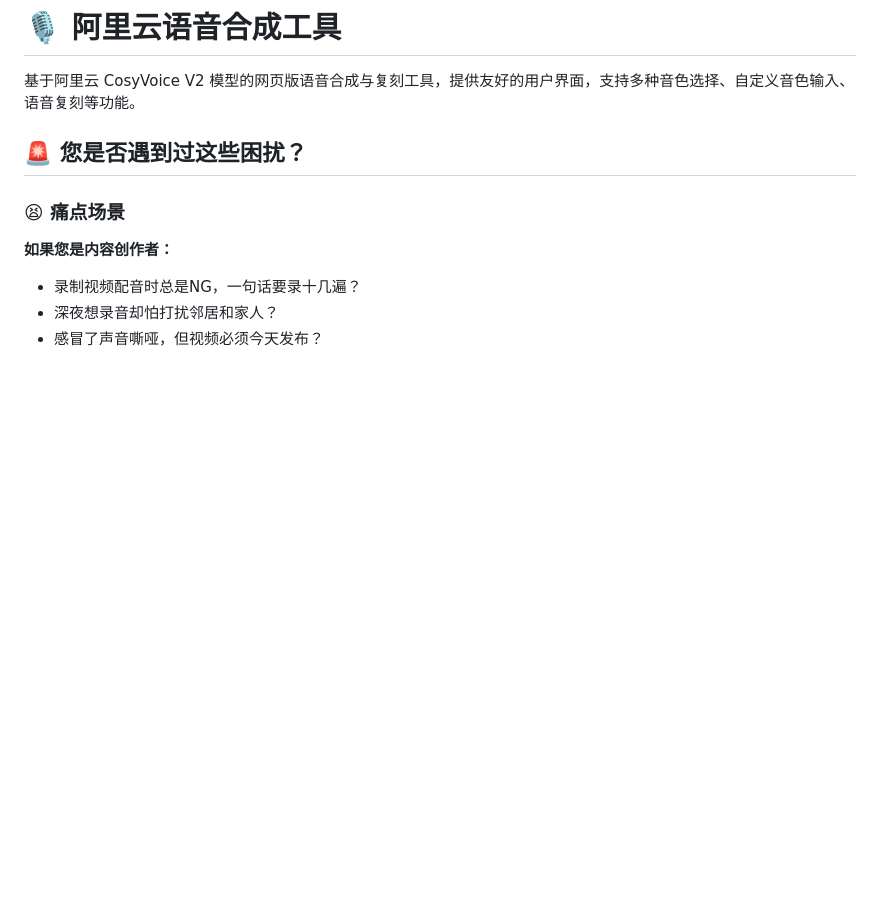
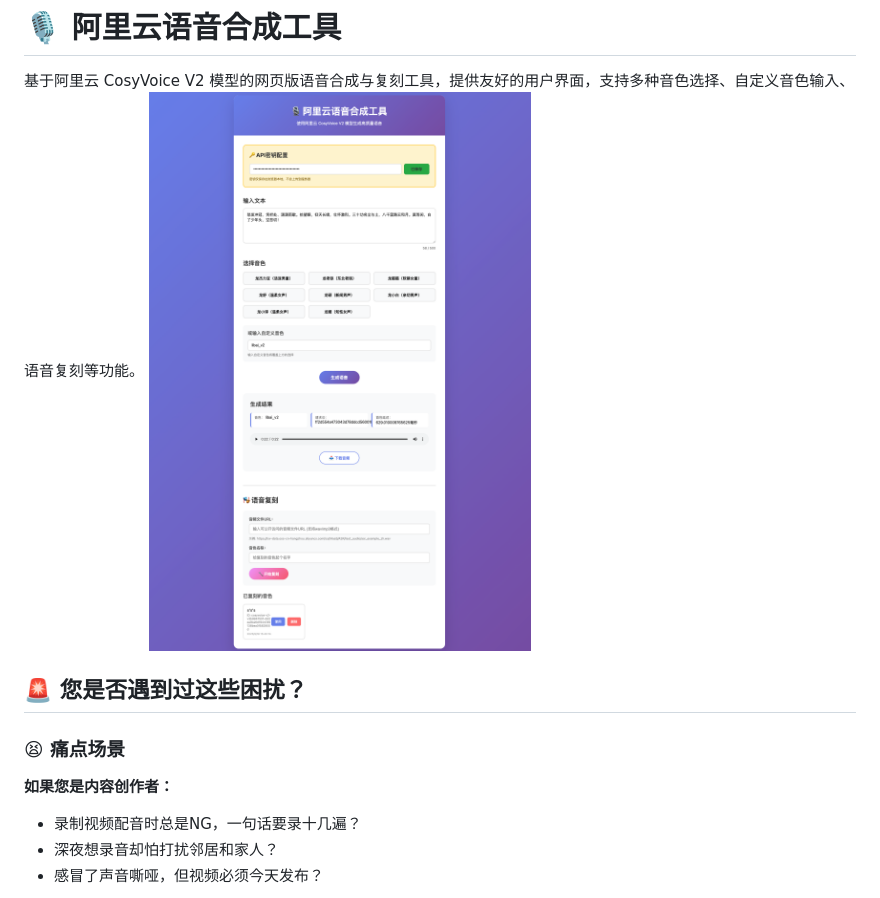
Before and after one commit to sumo1/T2T_AGENT, a Markdown page: README.md, the part around the change. Drawn GitHub-style; pictures changed too: img_1.png (added); blank space fills up the shorter version.

Commit message:
补充说明

```diff
--- a/README.md
+++ b/README.md
@@ -1,6 +1,7 @@
 # 🎙️ 阿里云语音合成工具
 
 基于阿里云 CosyVoice V2 模型的网页版语音合成与复刻工具，提供友好的用户界面，支持多种音色选择、自定义音色输入、语音复刻等功能。
+![img_1.png](img_1.png)
 
 ## 🚨 您是否遇到过这些困扰？
 
```
